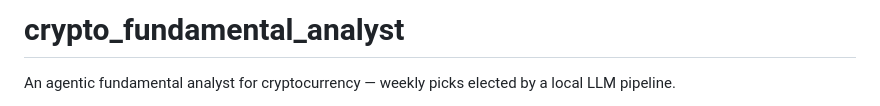
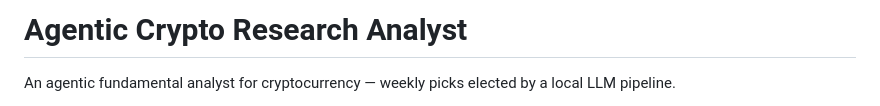
Before and after one commit to FarshadAmiri/crypto_fundamental_analyst, a Markdown page: README.md, the part around the change. Rendered like a GitHub page.

```diff
--- a/README.md
+++ b/README.md
@@ -1,4 +1,4 @@
-# crypto_fundamental_analyst
+# Agentic Crypto Research Analyst
 
 An agentic fundamental analyst for cryptocurrency — weekly picks elected by a local LLM pipeline.
 
```
